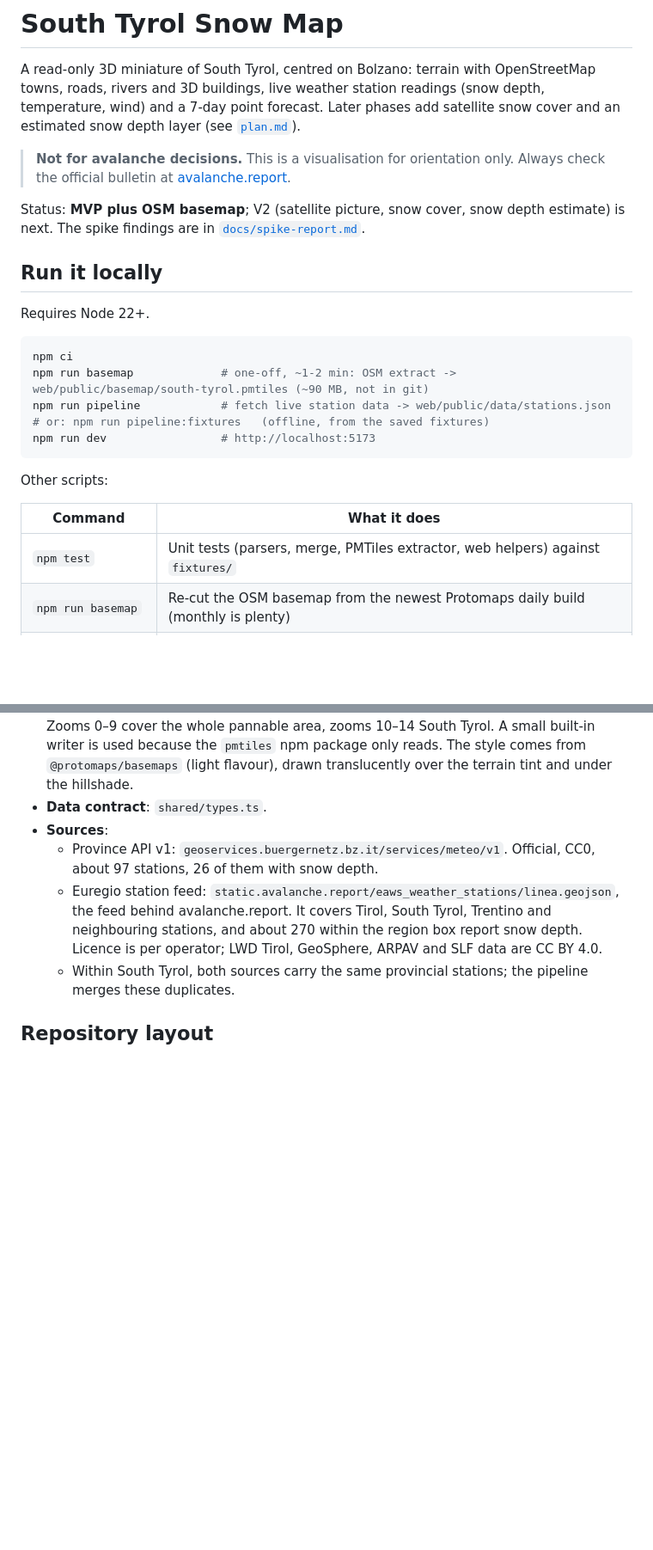
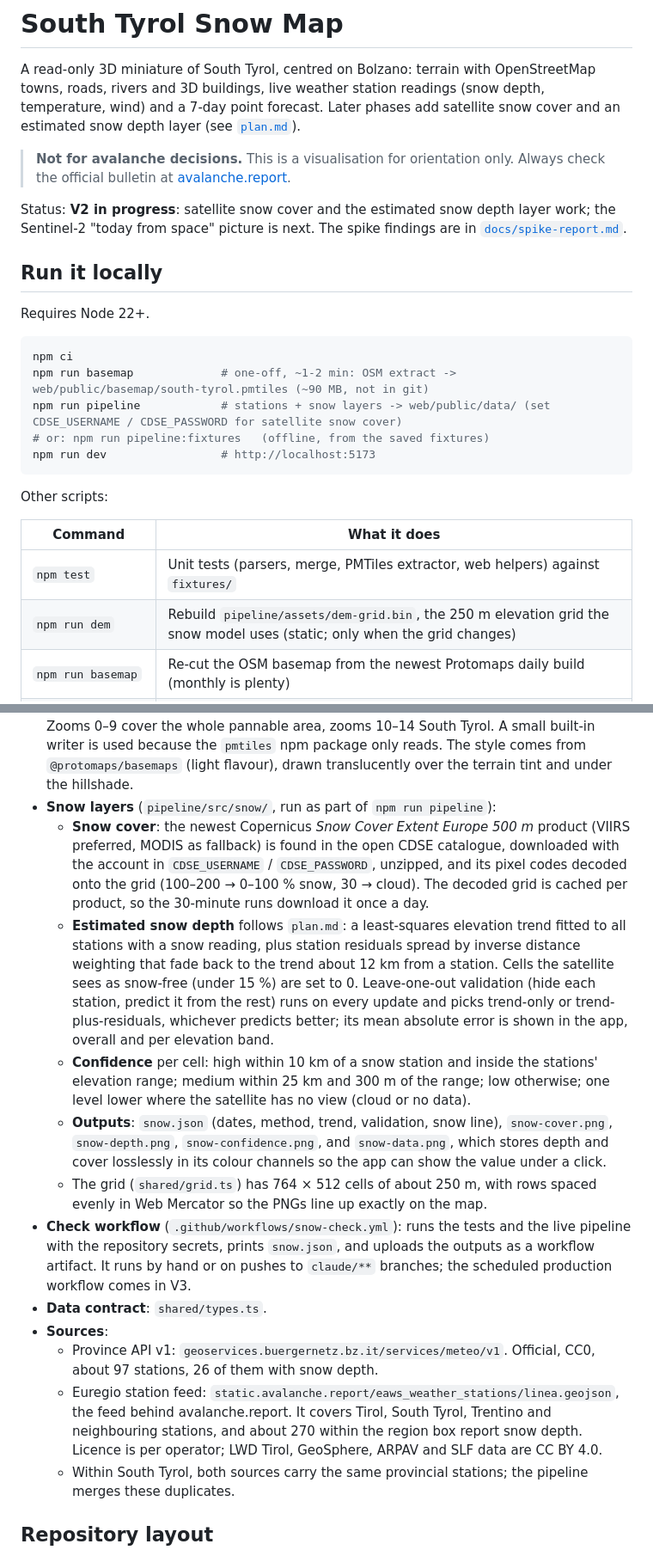
Before and after one commit to adamvalik/tirol-snow-map, a Markdown page: README.md, 2 parts joined by grey strips. Shown at 86% size. Rendered like a GitHub page; blank space fills up the shorter version.

Commit message:
README: document snow cover, depth model, confidence and check workflow
Co-Authored-By: Claude Opus 5.5 <noreply@anthropic.com>
Claude-Session: https://claude.ai/code/session_01YEaoHyaeZs7X2ukCoUUyKY

````diff
--- a/README.md
+++ b/README.md
@@ -4,7 +4,7 @@ A read-only 3D miniature of South Tyrol, centred on Bolzano: terrain with OpenSt
 
 > **Not for avalanche decisions.** This is a visualisation for orientation only. Always check the official bulletin at [avalanche.report](https://avalanche.report).
 
-Status: **MVP plus OSM basemap**; V2 (satellite picture, snow cover, snow depth estimate) is next. The spike findings are in [`docs/spike-report.md`](docs/spike-report.md).
+Status: **V2 in progress**: satellite snow cover and the estimated snow depth layer work; the Sentinel-2 "today from space" picture is next. The spike findings are in [`docs/spike-report.md`](docs/spike-report.md).
 
 ## Run it locally
 
@@ -13,7 +13,7 @@ Requires Node 22+.
 ```sh
 npm ci
 npm run basemap             # one-off, ~1-2 min: OSM extract -> web/public/basemap/south-tyrol.pmtiles (~90 MB, not in git)
-npm run pipeline            # fetch live station data -> web/public/data/stations.json
+npm run pipeline            # stations + snow layers -> web/public/data/ (set CDSE_USERNAME / CDSE_PASSWORD for satellite snow cover)
 # or: npm run pipeline:fixtures   (offline, from the saved fixtures)
 npm run dev                 # http://localhost:5173
 ```
@@ -23,6 +23,7 @@ Other scripts:
 | Command | What it does |
 | --- | --- |
 | `npm test` | Unit tests (parsers, merge, PMTiles extractor, web helpers) against `fixtures/` |
+| `npm run dem` | Rebuild `pipeline/assets/dem-grid.bin`, the 250 m elevation grid the snow model uses (static; only when the grid changes) |
 | `npm run basemap` | Re-cut the OSM basemap from the newest Protomaps daily build (monthly is plenty) |
 | `npm run basemap:assets` | Re-download the fonts and icon sprites the basemap style needs (committed in `web/public/basemap-assets/`) |
 | `npm run typecheck` | TypeScript check of app, pipeline and tests |
@@ -48,6 +50,13 @@ Open-Meteo forecast (on click) -------------------------------------------------
   - Writes `stations.json` with per-source status, licence and fetch time.
   - If every source fails, it keeps the previous file and marks it `stale`; the app then shows a warning.
 - **Basemap** (`pipeline/src/basemap/`): the Protomaps daily planet build is read with HTTP range requests, and only the tiles for South Tyrol are written into a new PMTiles file. Zooms 0–9 cover the whole pannable area, zooms 10–14 South Tyrol. A small built-in writer is used because the `pmtiles` npm package only reads. The style comes from `@protomaps/basemaps` (light flavour), drawn translucently over the terrain tint and under the hillshade.
+- **Snow layers** (`pipeline/src/snow/`, run as part of `npm run pipeline`):
+  - **Snow cover**: the newest Copernicus *Snow Cover Extent Europe 500 m* product (VIIRS preferred, MODIS as fallback) is found in the open CDSE catalogue, downloaded with the account in `CDSE_USERNAME` / `CDSE_PASSWORD`, unzipped, and its pixel codes decoded onto the grid (100–200 → 0–100 % snow, 30 → cloud). The decoded grid is cached per product, so the 30-minute runs download it once a day.
+  - **Estimated snow depth** follows `plan.md`: a least-squares elevation trend fitted to all stations with a snow reading, plus station residuals spread by inverse distance weighting that fade back to the trend about 12 km from a station. Cells the satellite sees as snow-free (under 15 %) are set to 0. Leave-one-out validation (hide each station, predict it from the rest) runs on every update and picks trend-only or trend-plus-residuals, whichever predicts better; its mean absolute error is shown in the app, overall and per elevation band.
+  - **Confidence** per cell: high within 10 km of a snow station and inside the stations' elevation range; medium within 25 km and 300 m of the range; low otherwise; one level lower where the satellite has no view (cloud or no data).
+  - **Outputs**: `snow.json` (dates, method, trend, validation, snow line), `snow-cover.png`, `snow-depth.png`, `snow-confidence.png`, and `snow-data.png`, which stores depth and cover losslessly in its colour channels so the app can show the value under a click.
+  - The grid (`shared/grid.ts`) has 764 × 512 cells of about 250 m, with rows spaced evenly in Web Mercator so the PNGs line up exactly on the map.
+- **Check workflow** (`.github/workflows/snow-check.yml`): runs the tests and the live pipeline with the repository secrets, prints `snow.json`, and uploads the outputs as a workflow artifact. It runs by hand or on pushes to `claude/**` branches; the scheduled production workflow comes in V3.
 - **Data contract**: `shared/types.ts`.
 - **Sources**:
   - Province API v1: `geoservices.buergernetz.bz.it/services/meteo/v1`. Official, CC0, about 97 stations, 26 of them with snow depth.
````
Also changed, not shown: other parts of README.md (+5 -1 lines).
